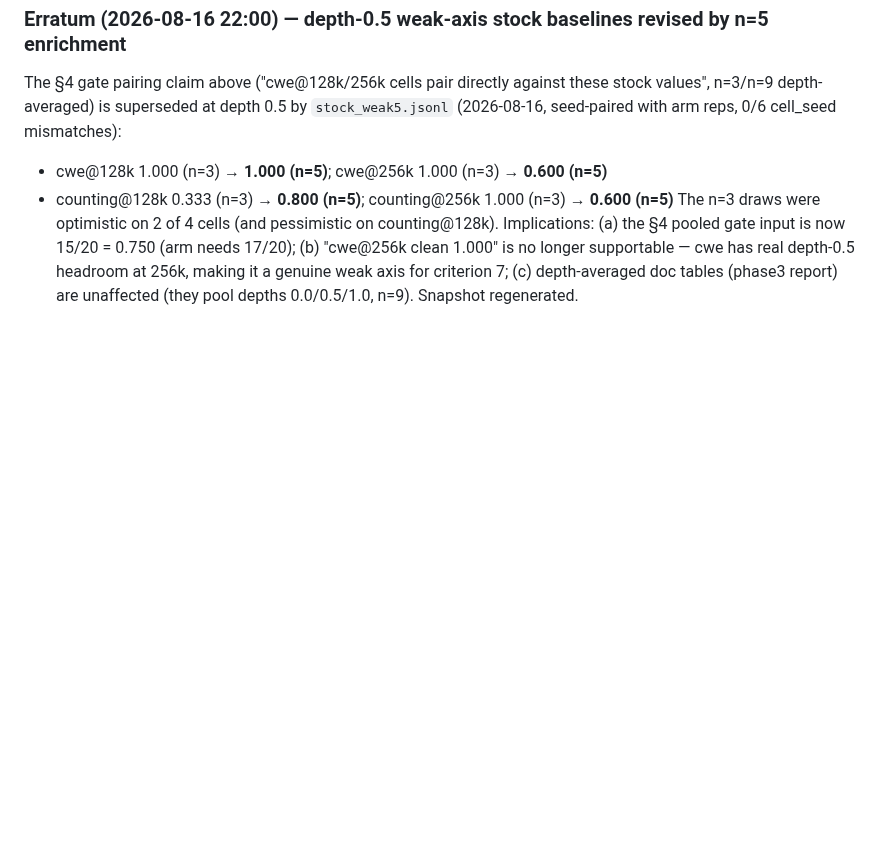
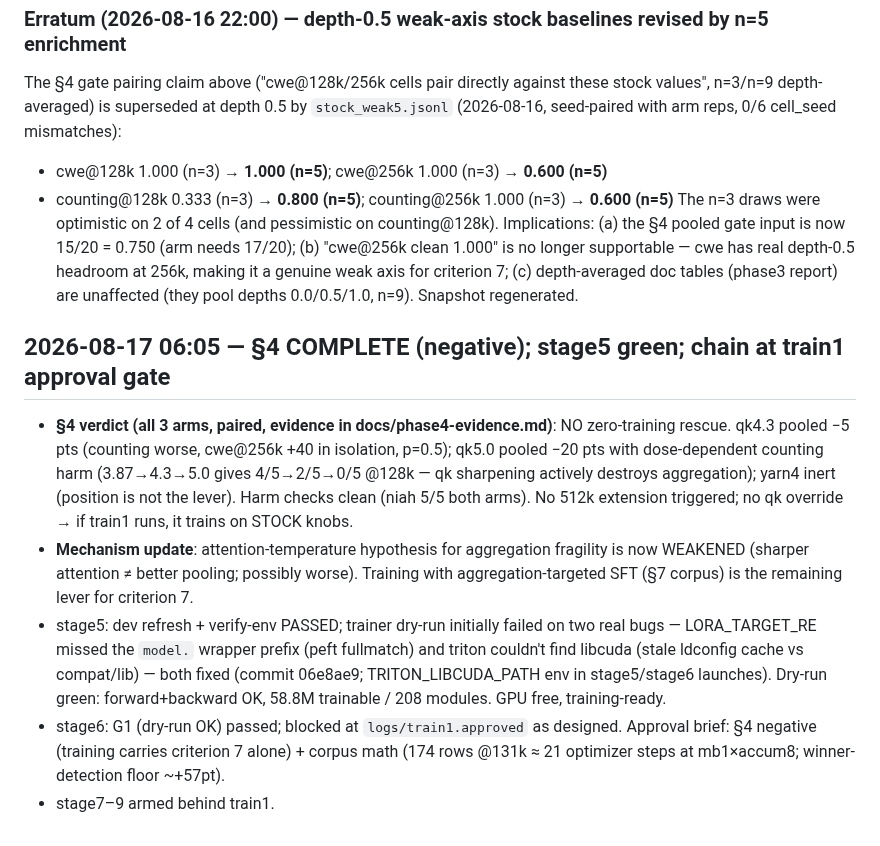
Before and after one commit to lobanov/muse-glimmer-long-ctx, a Markdown page: STATUS.md, the part around the change. GitHub-like rendering; blank space fills up the shorter version.

Commit message:
STATUS: §4 complete-negative (qk dose-dependent harm, yarn4 inert); trainer dry-run fixed+green; chain parked at train1 approval gate

```diff
--- a/STATUS.md
+++ b/STATUS.md
@@ -351,3 +351,24 @@ Implications: (a) the §4 pooled gate input is now 15/20 = 0.750 (arm needs 17/2
 (b) "cwe@256k clean 1.000" is no longer supportable — cwe has real depth-0.5 headroom
 at 256k, making it a genuine weak axis for criterion 7; (c) depth-averaged doc tables
 (phase3 report) are unaffected (they pool depths 0.0/0.5/1.0, n=9). Snapshot regenerated.
+
+## 2026-08-17 06:05 — §4 COMPLETE (negative); stage5 green; chain at train1 approval gate
+
+- **§4 verdict (all 3 arms, paired, evidence in docs/phase4-evidence.md)**: NO zero-training
+  rescue. qk4.3 pooled −5 pts (counting worse, cwe@256k +40 in isolation, p=0.5);
+  qk5.0 pooled −20 pts with dose-dependent counting harm (3.87→4.3→5.0 gives
+  4/5→2/5→0/5 @128k — qk sharpening actively destroys aggregation); yarn4 inert
+  (position is not the lever). Harm checks clean (niah 5/5 both arms). No 512k
+  extension triggered; no qk override → if train1 runs, it trains on STOCK knobs.
+- **Mechanism update**: attention-temperature hypothesis for aggregation fragility is
+  now WEAKENED (sharper attention ≠ better pooling; possibly worse). Training with
+  aggregation-targeted SFT (§7 corpus) is the remaining lever for criterion 7.
+- stage5: dev refresh + verify-env PASSED; trainer dry-run initially failed on two
+  real bugs — LORA_TARGET_RE missed the `model.` wrapper prefix (peft fullmatch) and
+  triton couldn't find libcuda (stale ldconfig cache vs compat/lib) — both fixed
+  (commit 06e8ae9; TRITON_LIBCUDA_PATH env in stage5/stage6 launches). Dry-run green:
+  forward+backward OK, 58.8M trainable / 208 modules. GPU free, training-ready.
+- stage6: G1 (dry-run OK) passed; blocked at `logs/train1.approved` as designed.
+  Approval brief: §4 negative (training carries criterion 7 alone) + corpus math
+  (174 rows @131k ≈ 21 optimizer steps at mb1×accum8; winner-detection floor ~+57pt).
+- stage7–9 armed behind train1.
```
